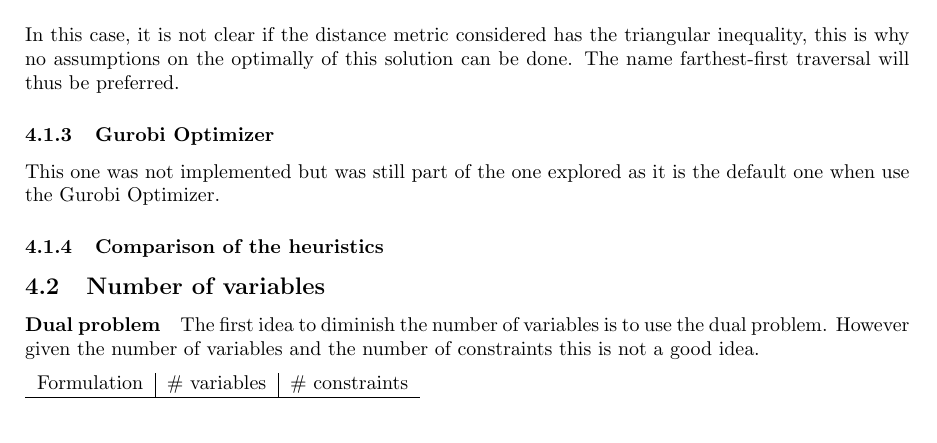
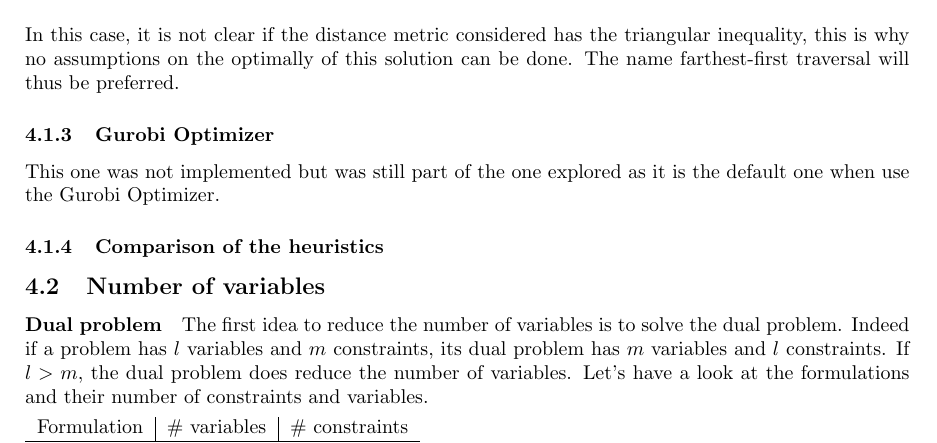
Before and after one commit to BBberghman/INFOF424-PCenters, a LaTeX paper (report/INFO-F424-P.tex): part of page 4 of 5, cut so that both start at the same text. Compiled offline with pdfLaTeX.

Commit message:
small updates

```diff
--- a/report/INFO-F424-P.tex
+++ b/report/INFO-F424-P.tex
@@ -219,7 +219,7 @@ This one was not implemented but was still part of the one explored as it is the
 
 \paragraph{Dual problem}
 
-The first idea to diminish the number of variables is to use the dual problem. However given the number of variables and the number of constraints this is not a good idea.
+The first idea to reduce the number of variables is to solve the dual problem. Indeed if a problem has $l$ variables and $m$ constraints, its dual problem has $m$ variables and $l$ constraints. If $l > m$, the dual problem does reduce the number of variables. Let's have a look at the formulations and their number of constraints and variables.
 
 \begin{tabular}{c|c|c}
     Formulation & \# variables & \# constraints \\
```
Also changed, not shown: report/INFO-F424-P.tex (2 more changed lines).
